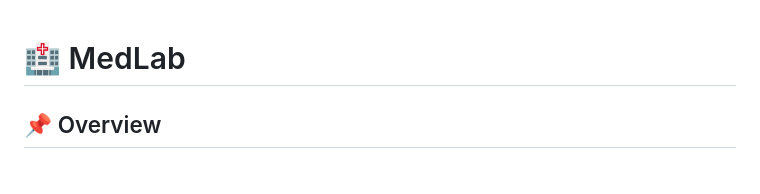
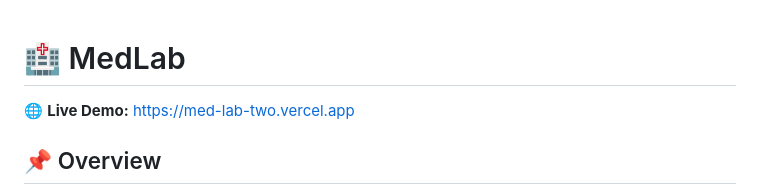
Before and after one commit to dipeshsingla0049/MedLab, a Markdown page: README.md, the part around the change. Rendered like a GitHub page.

Commit message:
Add live demo link to project README
Added live demo link to README.

```diff
--- a/README.md
+++ b/README.md
@@ -1,4 +1,6 @@
 # 🏥 MedLab
+
+🌐 **Live Demo:** [https://med-lab-two.vercel.app](https://med-lab-two.vercel.app)
 
 ## 📌 Overview
 
```
